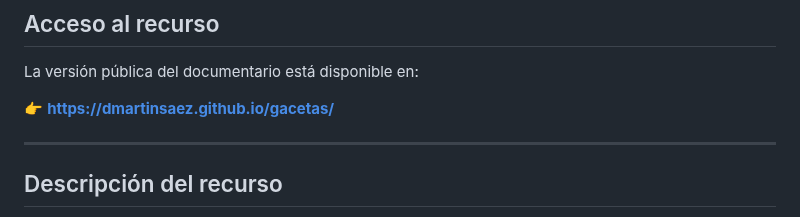
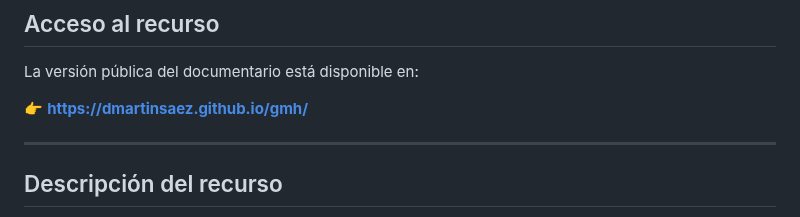
Before and after one commit to dmartinsaez/gmh, a Markdown page: README.md, the part around the change. GitHub-like rendering.

```diff
--- a/README.md
+++ b/README.md
@@ -10,7 +10,7 @@ El recurso reúne, edita críticamente y contextualiza las noticias publicadas e
 
 La versión pública del documentario está disponible en:
 
-👉 **[https://dmartinsaez.github.io/gacetas/](https://dmartinsaez.github.io/gmh/)**
+👉 **[https://dmartinsaez.github.io/gmh/](https://dmartinsaez.github.io/gmh/)**
 
 ---
 
```
